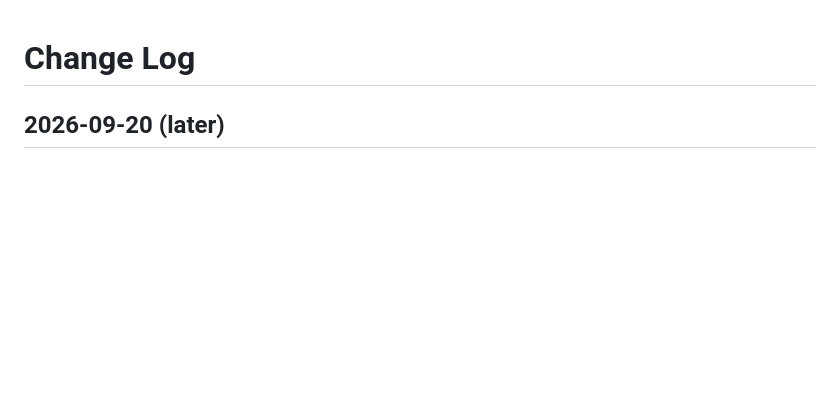
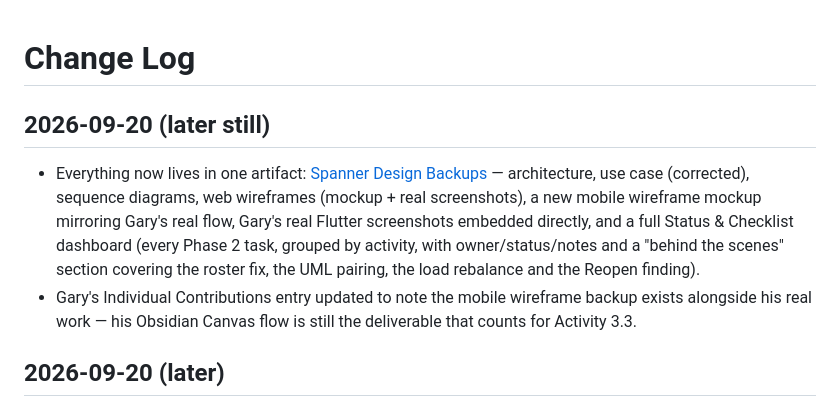
Before and after one commit to BlackZ3ro/Spanner-Riese-Auto-Clinic, a Markdown page: project-docs/phase-2/CHANGELOG.md, the part around the change. Rendered like a GitHub page; blank space fills up the shorter version.

Commit message:
Consolidate Phase 2 design work into one artifact with a status dashboard
Adds a mobile wireframe mockup (mirroring Gary's real Flutter flow),
embeds his real screenshots directly in the backups artifact instead of
only linking the repo file, and adds a full Status & Checklist section
covering every Phase 2 task by activity plus a behind-the-scenes log of
this week's real findings (roster fix, UML pairing, load rebalance,
the Reopen admin-gating bug). Notes on Gary's contribution record that
the mobile mockup is a backup alongside his own real work, not a
replacement for it.

Co-Authored-By: Claude Sonnet 5 <noreply@anthropic.com>

```diff
--- a/project-docs/phase-2/CHANGELOG.md
+++ b/project-docs/phase-2/CHANGELOG.md
@@ -1,4 +1,19 @@
 # Change Log
+
+## 2026-09-20 (later still)
+
+- Everything now lives in one artifact:
+  [Spanner Design Backups](https://claude.ai/artifact/4j8EwFJ9KL3tC9GujFSBov)
+  — architecture, use case (corrected), sequence diagrams, web wireframes
+  (mockup + real screenshots), a new mobile wireframe mockup mirroring
+  Gary's real flow, Gary's real Flutter screenshots embedded directly, and
+  a full Status & Checklist dashboard (every Phase 2 task, grouped by
+  activity, with owner/status/notes and a "behind the scenes" section
+  covering the roster fix, the UML pairing, the load rebalance and the
+  Reopen finding).
+- Gary's Individual Contributions entry updated to note the mobile
+  wireframe backup exists alongside his real work — his Obsidian Canvas
+  flow is still the deliverable that counts for Activity 3.3.
 
 ## 2026-09-20 (later)
 
```
